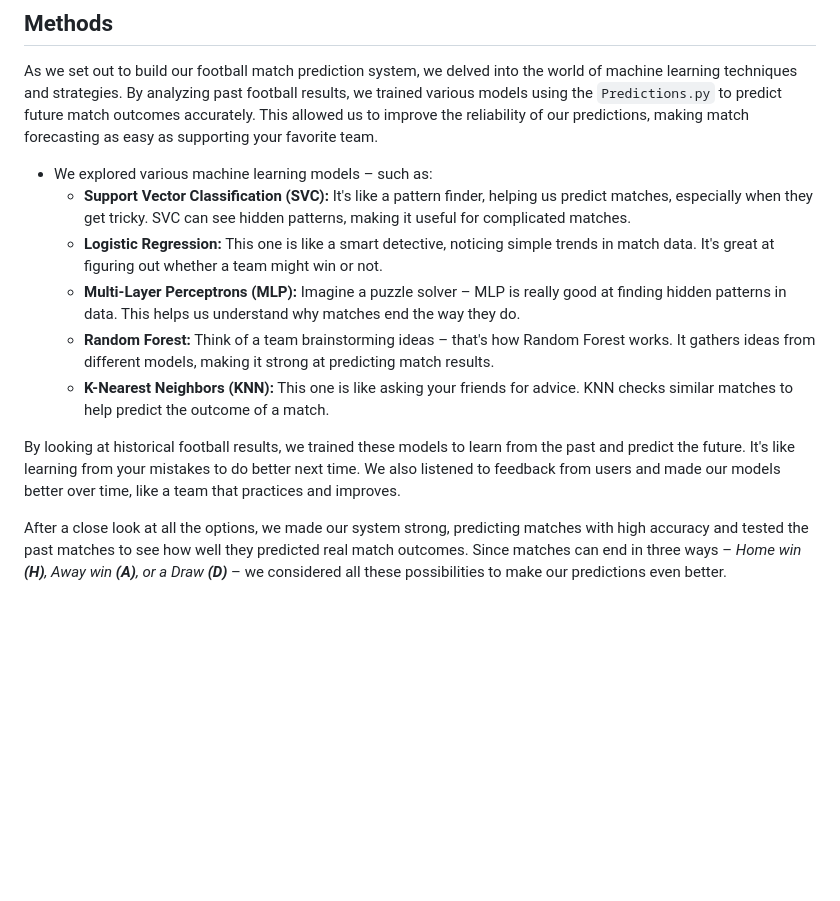
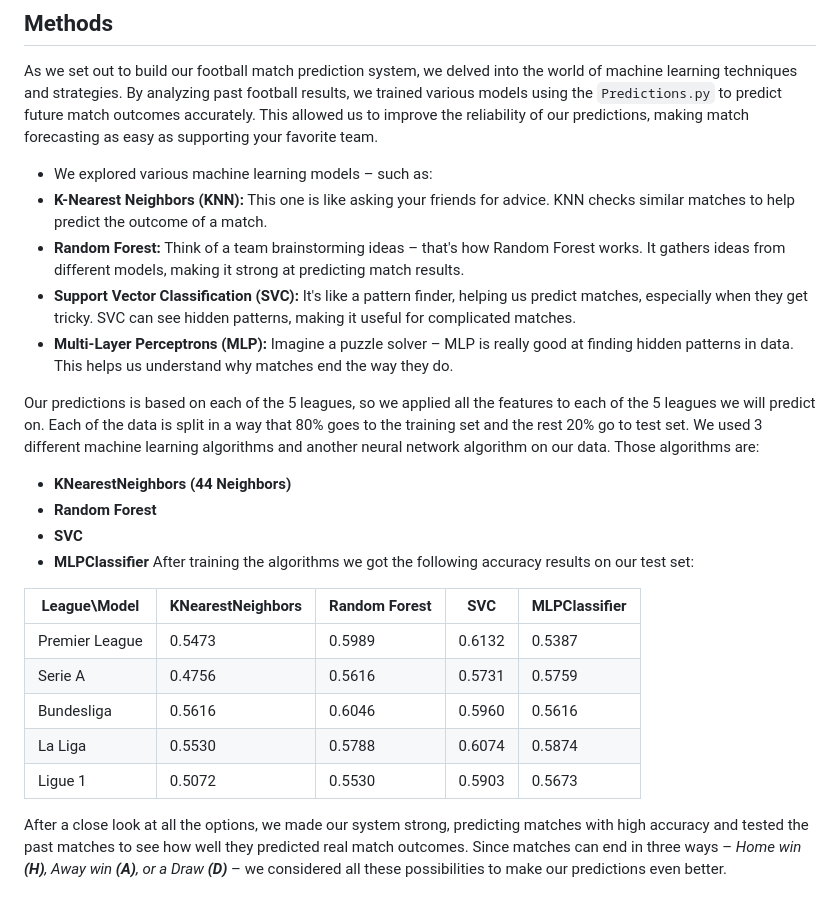
Before and after one commit to lielZilberman/Football-Prediction-Project, a Markdown page: README.md, the part around the change. Rendered like a GitHub page; blank space fills up the shorter version.

```diff
--- a/README.md
+++ b/README.md
@@ -55,13 +55,26 @@ of each team's strengths and weaknesses, allowing for accurate forecasts of matc
 As we set out to build our football match prediction system, we delved into the world of machine learning techniques and strategies. By analyzing past football results, we trained various models using the `Predictions.py` to predict future match outcomes accurately. This allowed us to improve the reliability of our predictions, making match forecasting as easy as supporting your favorite team.
 
 - We explored various machine learning models – such as:
-  - **Support Vector Classification (SVC):** It's like a pattern finder, helping us predict matches, especially when they get tricky. SVC can see hidden patterns, making it useful for complicated matches.
-  -  **Logistic Regression:** This one is like a smart detective, noticing simple trends in match data. It's great at figuring out whether a team might win or not.
+ -  **K-Nearest Neighbors (KNN):** This one is like asking your friends for advice. KNN checks similar matches to help predict the outcome of a match.
+  -  **Random Forest:** Think of a team brainstorming ideas – that's how Random Forest works. It gathers ideas from different models, making it strong at predicting match results.
+  -  **Support Vector Classification (SVC):** It's like a pattern finder, helping us predict matches, especially when they get tricky. SVC can see hidden patterns, making it useful for complicated matches.
   -  **Multi-Layer Perceptrons (MLP):** Imagine a puzzle solver – MLP is really good at finding hidden patterns in data. This helps us understand why matches end the way they do.
-  -  **Random Forest:** Think of a team brainstorming ideas – that's how Random Forest works. It gathers ideas from different models, making it strong at predicting match results.
-  -  **K-Nearest Neighbors (KNN):** This one is like asking your friends for advice. KNN checks similar matches to help predict the outcome of a match.
 
-By looking at historical football results, we trained these models to learn from the past and predict the future. It's like learning from your mistakes to do better next time. We also listened to feedback from users and made our models better over time, like a team that practices and improves.
+Our predictions is based on each of the 5 leagues, so we applied all the features to each of the 5 leagues we will predict on. Each of the data is split in a way that 80% goes to the training set and the rest 20% go to test set. We used 3 different machine learning algorithms and another neural network algorithm on our data. Those algorithms are:
+- **KNearestNeighbors (44 Neighbors)**
+- **Random Forest**
+- **SVC**
+- **MLPClassifier**
+After training the algorithms we got the following accuracy results on our test set:
+
+
+| League\Model | KNearestNeighbors | Random Forest | SVC | MLPClassifier |
+|----------|----------|----------|----------|----------|
+| Premier League | 0.5473 | 0.5989 | 0.6132 | 0.5387 |
+| Serie A | 0.4756 | 0.5616 | 0.5731 | 0.5759 |
+| Bundesliga | 0.5616 | 0.6046 | 0.5960 | 0.5616 |
+| La Liga | 0.5530 | 0.5788 | 0.6074 | 0.5874 |
+| Ligue 1 | 0.5072 | 0.5530 | 0.5903 | 0.5673 |
 
 After a close look at all the options, we made our system strong, predicting matches with high accuracy and tested the past matches to see how well they predicted real match outcomes. Since matches can end in three ways – *Home win __(H)__, Away win __(A)__, or a Draw __(D)__* – we considered all these possibilities to make our predictions even better.
 
```
